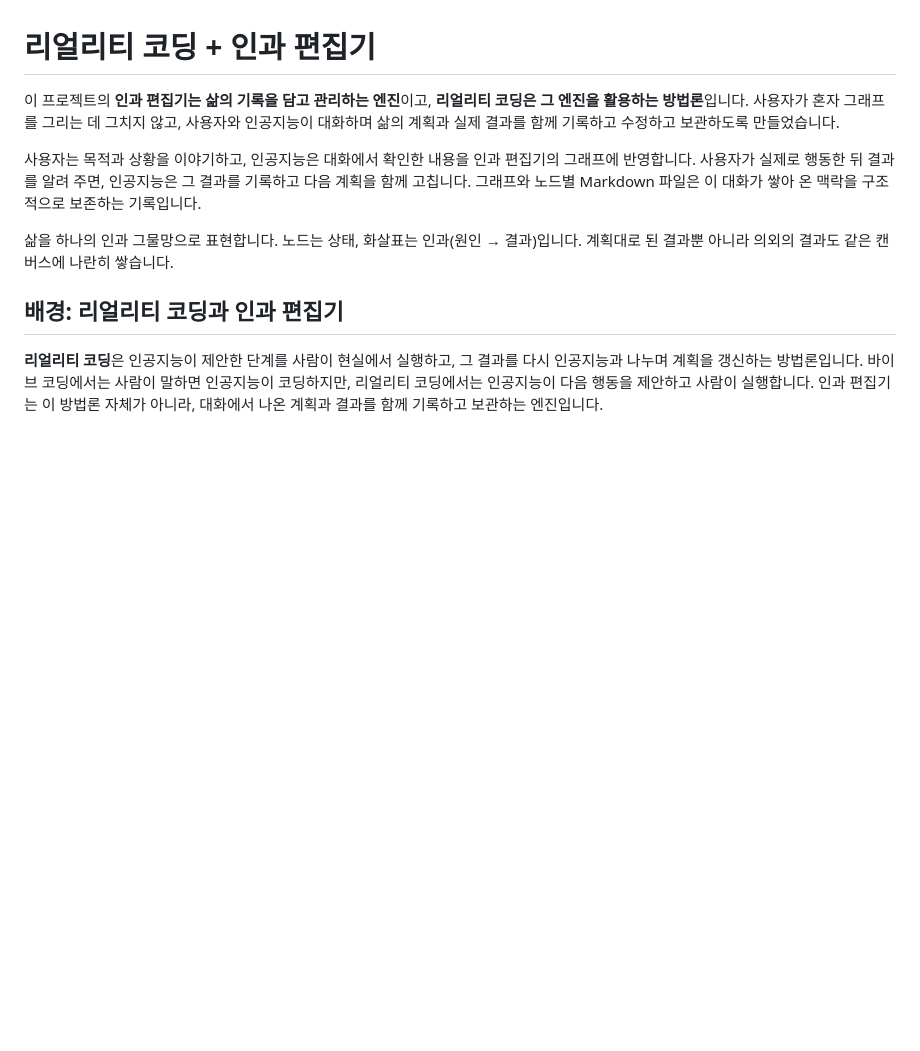
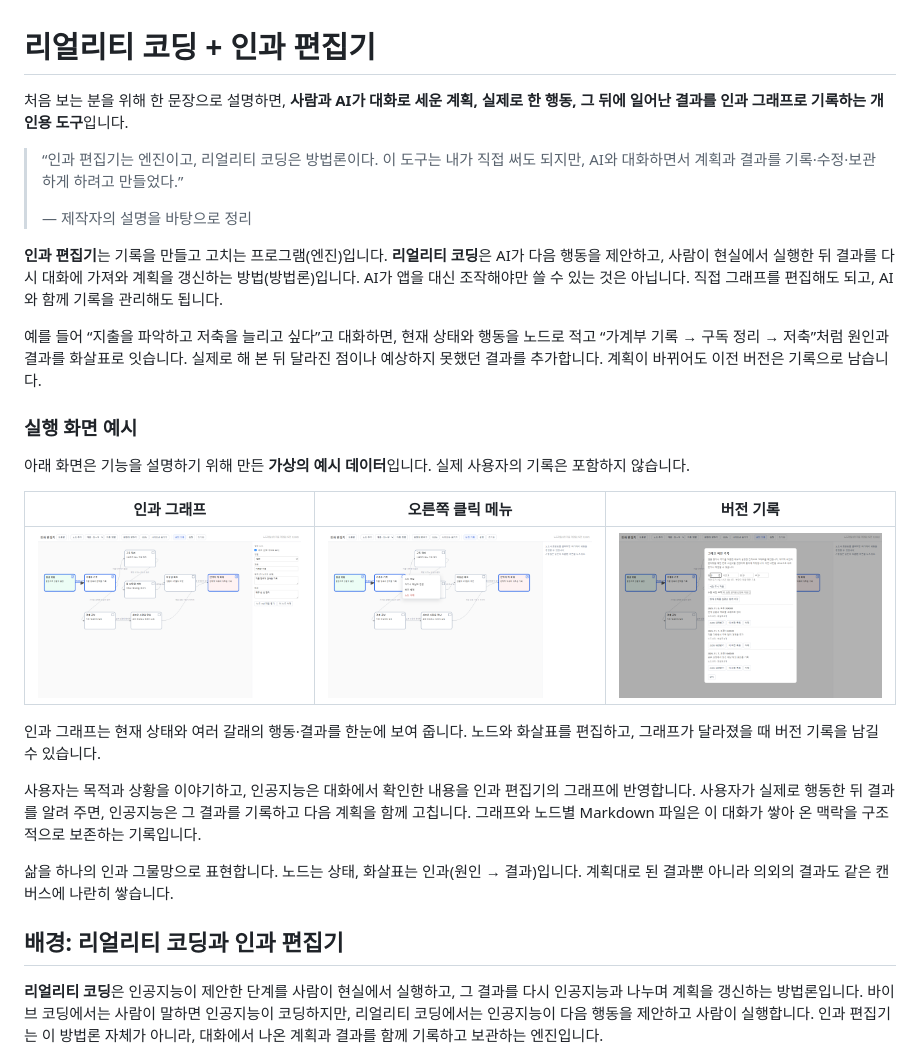
Before and after one commit to iamtalker/causal-editor, a Markdown page: README.md, the part around the change. Drawn GitHub-style; pictures changed too: docs/screenshots/context-menu.png (added), docs/screenshots/graph.png (added), docs/screenshots/version-history.png (added); blank space fills up the shorter version.

Commit message:
Improve README with project overview and screenshots

```diff
--- a/README.md
+++ b/README.md
@@ -1,6 +1,24 @@
 # 리얼리티 코딩 + 인과 편집기
 
-이 프로젝트의 **인과 편집기는 삶의 기록을 담고 관리하는 엔진**이고, **리얼리티 코딩은 그 엔진을 활용하는 방법론**입니다. 사용자가 혼자 그래프를 그리는 데 그치지 않고, 사용자와 인공지능이 대화하며 삶의 계획과 실제 결과를 함께 기록하고 수정하고 보관하도록 만들었습니다.
+처음 보는 분을 위해 한 문장으로 설명하면, **사람과 AI가 대화로 세운 계획, 실제로 한 행동, 그 뒤에 일어난 결과를 인과 그래프로 기록하는 개인용 도구**입니다.
+
+> “인과 편집기는 엔진이고, 리얼리티 코딩은 방법론이다. 이 도구는 내가 직접 써도 되지만, AI와 대화하면서 계획과 결과를 기록·수정·보관하게 하려고 만들었다.”
+>
+> — 제작자의 설명을 바탕으로 정리
+
+**인과 편집기**는 기록을 만들고 고치는 프로그램(엔진)입니다. **리얼리티 코딩**은 AI가 다음 행동을 제안하고, 사람이 현실에서 실행한 뒤 결과를 다시 대화에 가져와 계획을 갱신하는 방법(방법론)입니다. AI가 앱을 대신 조작해야만 쓸 수 있는 것은 아닙니다. 직접 그래프를 편집해도 되고, AI와 함께 기록을 관리해도 됩니다.
+
+예를 들어 “지출을 파악하고 저축을 늘리고 싶다”고 대화하면, 현재 상태와 행동을 노드로 적고 “가계부 기록 → 구독 정리 → 저축”처럼 원인과 결과를 화살표로 잇습니다. 실제로 해 본 뒤 달라진 점이나 예상하지 못했던 결과를 추가합니다. 계획이 바뀌어도 이전 버전은 기록으로 남습니다.
+
+### 실행 화면 예시
+
+아래 화면은 기능을 설명하기 위해 만든 **가상의 예시 데이터**입니다. 실제 사용자의 기록은 포함하지 않습니다.
+
+| 인과 그래프 | 오른쪽 클릭 메뉴 | 버전 기록 |
+|---|---|---|
+| ![가상의 예시 데이터로 만든 인과 그래프](docs/screenshots/graph.png) | ![노드에서 여는 편집기 메뉴 예시](docs/screenshots/context-menu.png) | ![변경 시각과 자동 저장 간격을 보여 주는 버전 기록](docs/screenshots/version-history.png) |
+
+인과 그래프는 현재 상태와 여러 갈래의 행동·결과를 한눈에 보여 줍니다. 노드와 화살표를 편집하고, 그래프가 달라졌을 때 버전 기록을 남길 수 있습니다.
 
 사용자는 목적과 상황을 이야기하고, 인공지능은 대화에서 확인한 내용을 인과 편집기의 그래프에 반영합니다. 사용자가 실제로 행동한 뒤 결과를 알려 주면, 인공지능은 그 결과를 기록하고 다음 계획을 함께 고칩니다. 그래프와 노드별 Markdown 파일은 이 대화가 쌓아 온 맥락을 구조적으로 보존하는 기록입니다.
 
```
